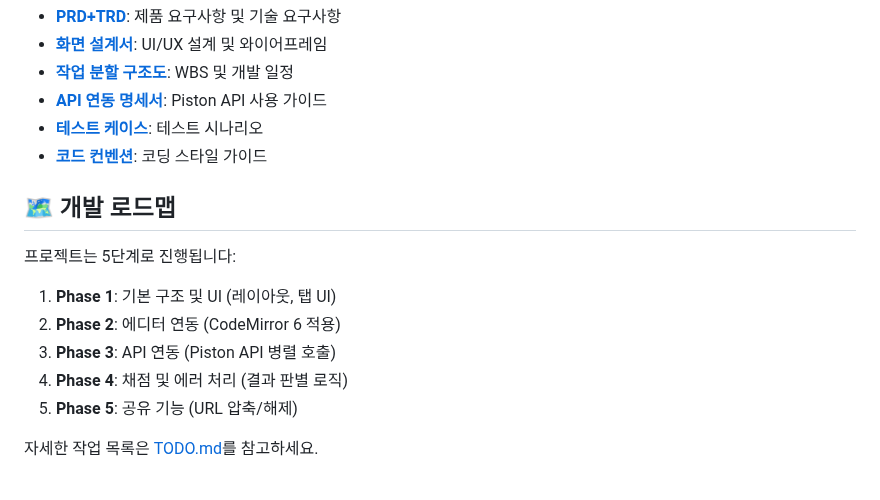
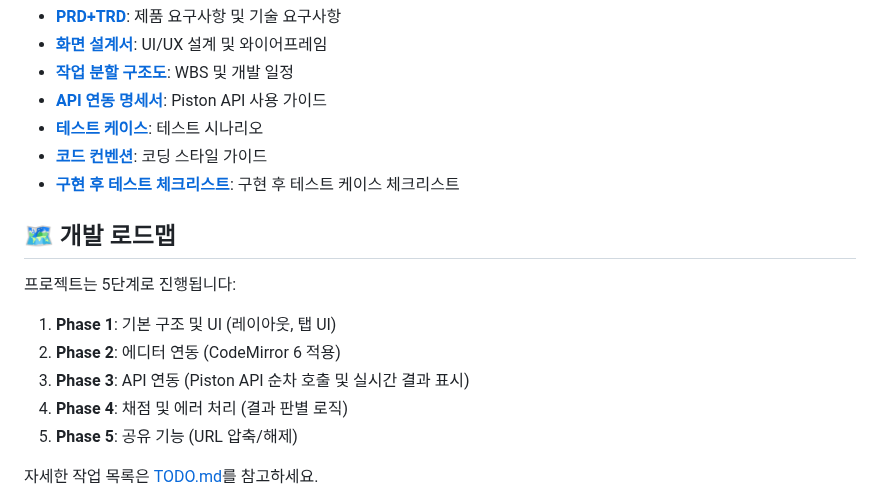
Before and after one commit to dapin1490/online-cote-runner, a Markdown page: README.md, the part around one of its changes. Rendered like a GitHub page.

```diff
--- a/README.md
+++ b/README.md
@@ -103,6 +112,7 @@ GitHub Pages를 통한 자동 배포:
 - **[API 연동 명세서](./docs/4_API%20연동%20명세서.md)**: Piston API 사용 가이드
 - **[테스트 케이스](./docs/5_테스트%20케이스.md)**: 테스트 시나리오
 - **[코드 컨벤션](./docs/6_코드%20컨벤션.md)**: 코딩 스타일 가이드
+- **[구현 후 테스트 체크리스트](./docs/구현%20후%20테스트%20체크리스트.md)**: 구현 후 테스트 케이스 체크리스트
 
 ## 🗺 개발 로드맵
 
@@ -110,7 +120,7 @@ GitHub Pages를 통한 자동 배포:
 
 1. **Phase 1**: 기본 구조 및 UI (레이아웃, 탭 UI)
 2. **Phase 2**: 에디터 연동 (CodeMirror 6 적용)
-3. **Phase 3**: API 연동 (Piston API 병렬 호출)
+3. **Phase 3**: API 연동 (Piston API 순차 호출 및 실시간 결과 표시)
 4. **Phase 4**: 채점 및 에러 처리 (결과 판별 로직)
 5. **Phase 5**: 공유 기능 (URL 압축/해제)
 
```
Also changed, not shown: other parts of README.md (+20 -3 lines).
